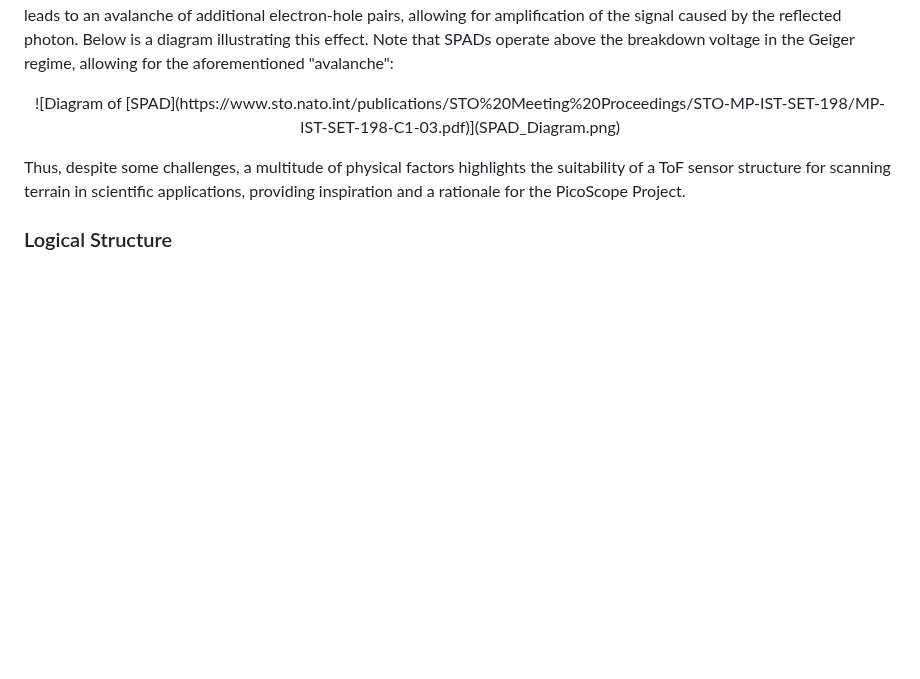
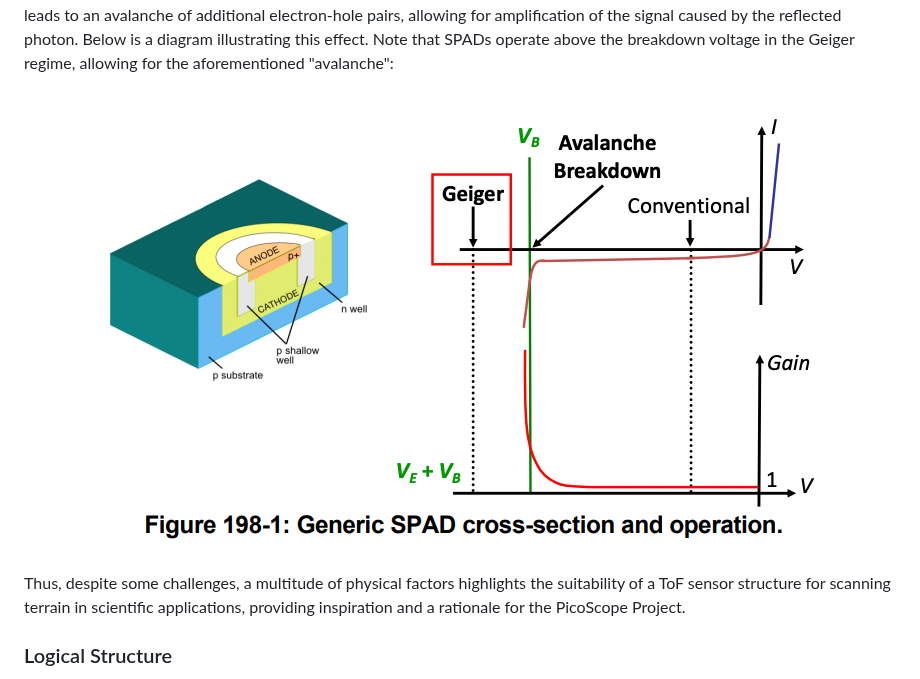
Before and after one commit to da-luce/ece4760_final_project, a Markdown page: am2589_dcl252_mpm297/index.md, the part around the change. Drawn GitHub-style; blank space fills up the shorter version.

Commit message:
UPDATE DIAGRAM

```diff
--- a/am2589_dcl252_mpm297/index.md
+++ b/am2589_dcl252_mpm297/index.md
@@ -75,7 +75,9 @@ Of course, environmental factors can interfere with ToF measurements - aside fro
 Finally, the ToF sensor characteristics include physical phenomena crucial for achieving accurate distance measurements. The sensor employs the use of SPADs - Single Photon Avalanche Diodes - to detect reflected light. This type of photodiode is exceedingly useful for detecting photons. When a photon enters the depletion region of the diode, an electron-hole pair is created. And the strong electric field caused by the reverse-biased diode ensures that the creation of an electron-hole pair leads to an avalanche of additional electron-hole pairs, allowing for amplification of the signal caused by the reflected photon. Below is a diagram illustrating this effect. Note that SPADs operate above the breakdown voltage in the Geiger regime, allowing for the aforementioned "avalanche":
 
 <p align="center">
-![Diagram of [SPAD](https://www.sto.nato.int/publications/STO%20Meeting%20Proceedings/STO-MP-IST-SET-198/MP-IST-SET-198-C1-03.pdf)](SPAD_Diagram.png)
+  <a href="https://www.sto.nato.int/publications/STO%20Meeting%20Proceedings/STO-MP-IST-SET-198/MP-IST-SET-198-C1-03.pdf">
+    <img src="SPAD_Diagram.png" alt="Diagram of SPAD" />
+  </a>
 </p>
 
 Thus, despite some challenges, a multitude of physical factors highlights the suitability of a ToF sensor structure for scanning terrain in scientific applications, providing inspiration and a rationale for the PicoScope Project.
```
